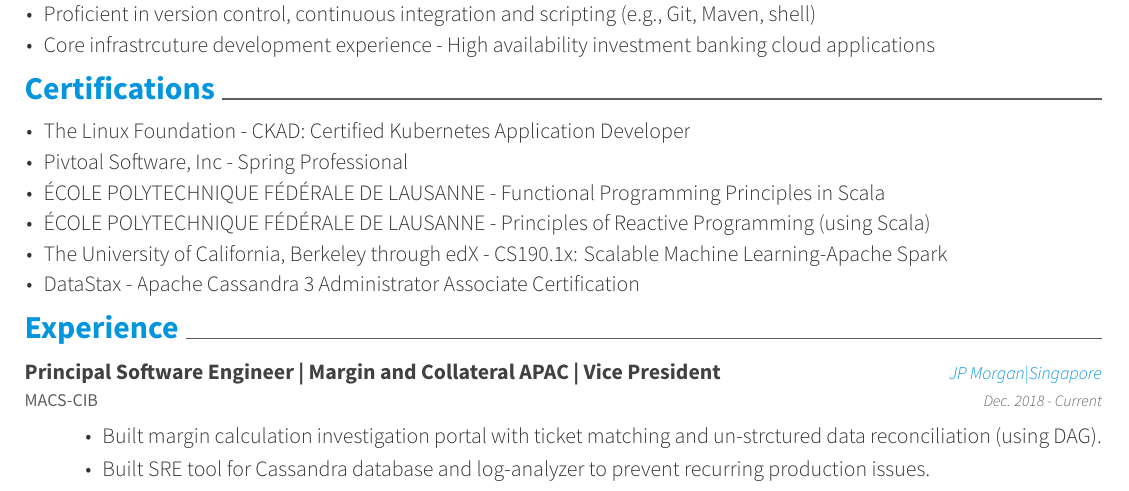
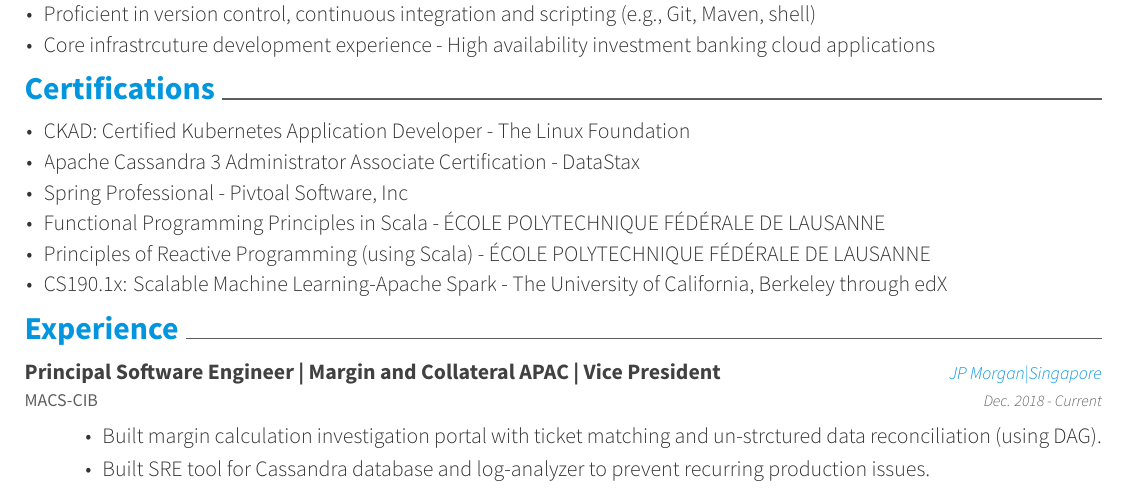
Before and after one commit to mohanmca/Resume-LaTeX, a LaTeX CV (Mohan.tex, which reads resume/certification.tex): part of page 1 of 2, cut so that both start at the same text. Compiled offline with XeLaTeX.

Commit message:
certifications

```diff
--- a/resume/certification.tex
+++ b/resume/certification.tex
@@ -4,12 +4,12 @@
 \sectionspace
 \vspace{1mm}
 	\fontsize{11pt}{1.4em}\bodyfontlight\upshape\color{text}
-        \item {The Linux Foundation} - {\href{https://www.credly.com/badges/1970a882-de77-4c30-9704-88b4a052ecff/linked_in_profile}{CKAD: Certified Kubernetes Application Developer}}
-        \item {Pivtoal Software, Inc} - {\href{https://bcert.me/bc/html/show-badge.html?b=gfcjzxzu}{Spring Professional}}
-        \item {ÉCOLE POLYTECHNIQUE FÉDÉRALE DE LAUSANNE} - {\href{https://www.coursera.org/account/accomplishments/certificate/MVD9BHZ3V6}{Functional Programming Principles in Scala}}
-        \item {ÉCOLE POLYTECHNIQUE FÉDÉRALE DE LAUSANNE} - {\href{https://www.coursera.org/account/accomplishments/verify/USHJQZYKSQ}{Principles of Reactive Programming (using Scala)}}
-        \item {The University of California, Berkeley through edX} - {\href{https://verify.edx.org/cert/92169a42642b43e9afe117dd761e6c4f}{CS190.1x: Scalable Machine Learning-Apache Spark}}
-        \item {DataStax} - {\href{https://certification.mettl.com/datastax/applicant/verify-certification-with-qr?email=mohanmca%40gmail.com&assessment=Apache%20Cassandra%203%20Administrator%20Associate%20Certification&date=Jul%2031,%202021}{Apache Cassandra 3 Administrator Associate Certification}}
+        \item {\href{https://www.credly.com/badges/1970a882-de77-4c30-9704-88b4a052ecff/linked_in_profile}{CKAD: Certified Kubernetes Application Developer}} - {The Linux Foundation}
+        \item {\href{https://certification.mettl.com/datastax/applicant/verify-certification-with-qr?email=mohanmca%40gmail.com&assessment=Apache%20Cassandra%203%20Administrator%20Associate%20Certification&date=Jul%2031,%202021}{Apache Cassandra 3 Administrator Associate Certification}} - {DataStax}
+        \item {\href{https://bcert.me/bc/html/show-badge.html?b=gfcjzxzu}{Spring Professional}} - {Pivtoal Software, Inc}
+        \item {\href{https://www.coursera.org/account/accomplishments/certificate/MVD9BHZ3V6}{Functional Programming Principles in Scala}} - {ÉCOLE POLYTECHNIQUE FÉDÉRALE DE LAUSANNE}
+        \item {\href{https://www.coursera.org/account/accomplishments/verify/USHJQZYKSQ}{Principles of Reactive Programming (using Scala)}} - {ÉCOLE POLYTECHNIQUE FÉDÉRALE DE LAUSANNE}
+        \item {\href{https://verify.edx.org/cert/92169a42642b43e9afe117dd761e6c4f}{CS190.1x: Scalable Machine Learning-Apache Spark}} - {The University of California, Berkeley through edX}
     \end{cvitems}
 \vspace{1mm}
 \sectionspace
```
